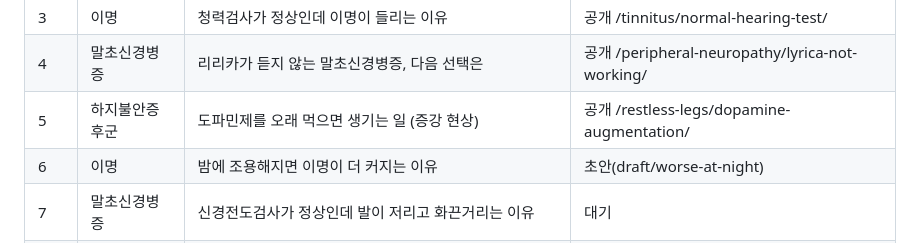
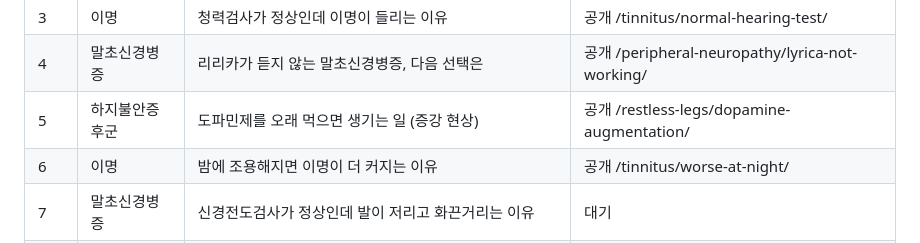
Before and after one commit to guwolkh/guwolkh.github.io, a Markdown page: 검수/칼럼_주제.md, the part around the change. GitHub-like rendering.

Commit message:
칼럼 공개: 밤에 조용해지면 이명이 더 커지는 이유 (주제 목록 상태 갱신)
Co-Authored-By: Claude <noreply@anthropic.com>

```diff
--- a/검수/칼럼_주제.md
+++ b/검수/칼럼_주제.md
@@ -11,7 +11,7 @@
 | 3 | 이명 | 청력검사가 정상인데 이명이 들리는 이유 | 공개 /tinnitus/normal-hearing-test/ |
 | 4 | 말초신경병증 | 리리카가 듣지 않는 말초신경병증, 다음 선택은 | 공개 /peripheral-neuropathy/lyrica-not-working/ |
 | 5 | 하지불안증후군 | 도파민제를 오래 먹으면 생기는 일 (증강 현상) | 공개 /restless-legs/dopamine-augmentation/ |
-| 6 | 이명 | 밤에 조용해지면 이명이 더 커지는 이유 | 초안(draft/worse-at-night) |
+| 6 | 이명 | 밤에 조용해지면 이명이 더 커지는 이유 | 공개 /tinnitus/worse-at-night/ |
 | 7 | 말초신경병증 | 신경전도검사가 정상인데 발이 저리고 화끈거리는 이유 | 대기 |
 | 8 | 하지불안증후군 | 디스크·하지정맥류 치료를 했는데도 다리가 불편한 이유 | 대기 |
 | 9 | 어지럼증 | 전정신경염 뒤 몇 달째 붕 뜨는 어지럼 | 대기 |
```
